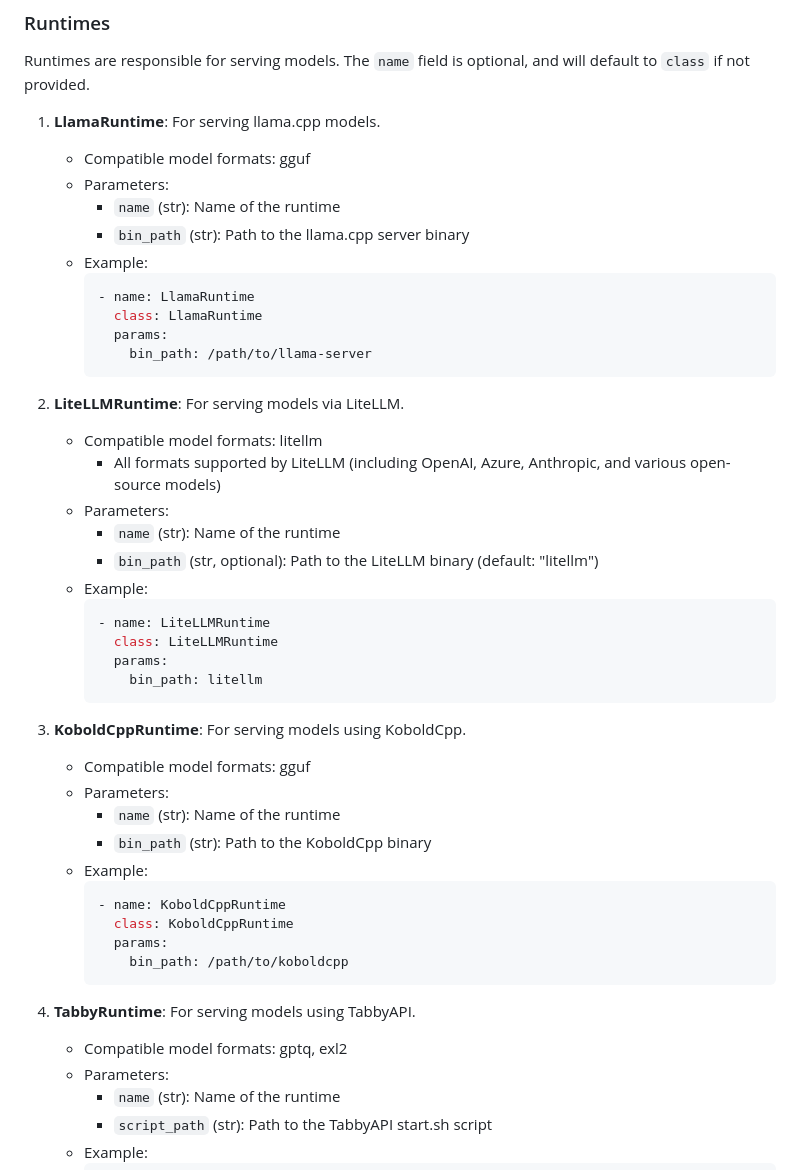
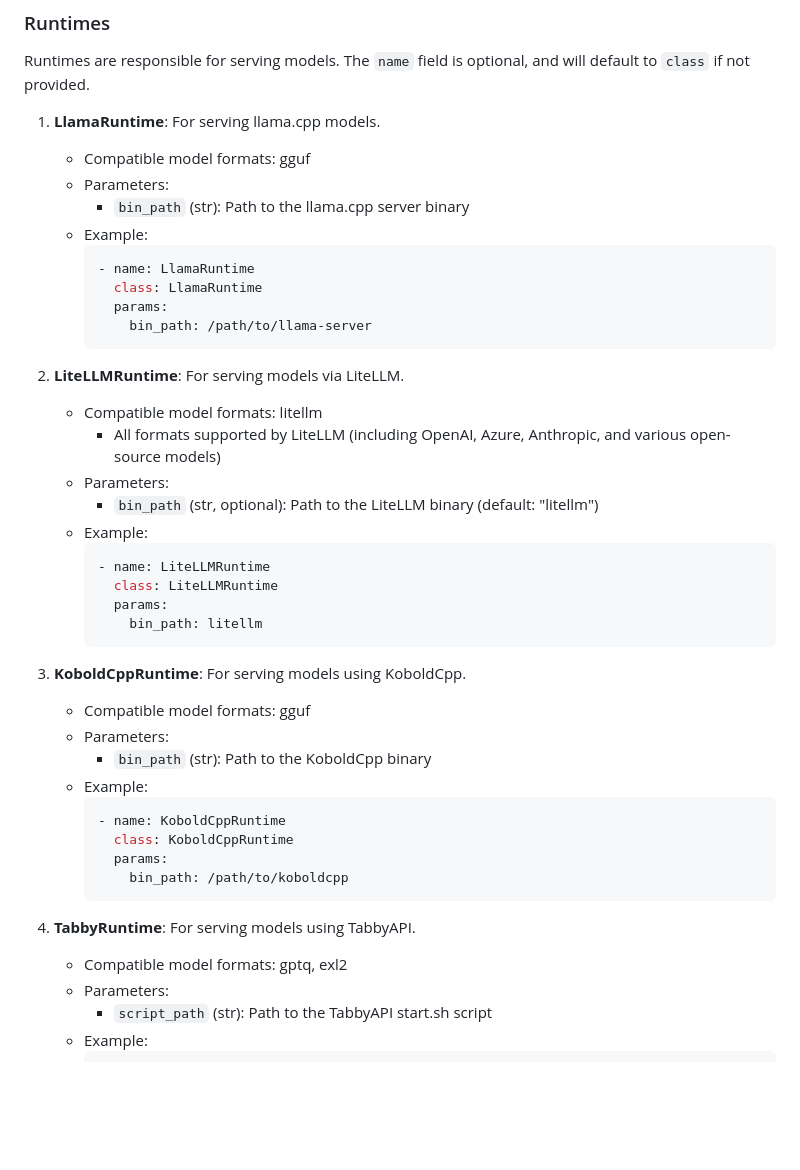
Before and after one commit to the-crypt-keeper/modelzoo, a Markdown page: README.md, the part around the change printed below. GitHub-like rendering; blank space fills up the shorter version.

Commit message:
names are not parameters, theyre names

````diff
--- a/README.md
+++ b/README.md
@@ -148,7 +145,6 @@ Runtimes are responsible for serving models.  The `name` field is optional, and
 1. **LlamaRuntime**: For serving llama.cpp models.
    - Compatible model formats: gguf
    - Parameters:
-     - `name` (str): Name of the runtime
      - `bin_path` (str): Path to the llama.cpp server binary
    - Example:
      ```yaml
@@ -162,7 +158,6 @@ Runtimes are responsible for serving models.  The `name` field is optional, and
    - Compatible model formats: litellm
       - All formats supported by LiteLLM (including OpenAI, Azure, Anthropic, and various open-source models)
    - Parameters:
-     - `name` (str): Name of the runtime
      - `bin_path` (str, optional): Path to the LiteLLM binary (default: "litellm")
    - Example:
      ```yaml
@@ -175,7 +170,6 @@ Runtimes are responsible for serving models.  The `name` field is optional, and
 3. **KoboldCppRuntime**: For serving models using KoboldCpp.
    - Compatible model formats: gguf
    - Parameters:
-     - `name` (str): Name of the runtime
      - `bin_path` (str): Path to the KoboldCpp binary
    - Example:
      ```yaml
@@ -188,7 +182,6 @@ Runtimes are responsible for serving models.  The `name` field is optional, and
 4. **TabbyRuntime**: For serving models using TabbyAPI.
    - Compatible model formats: gptq, exl2
    - Parameters:
-     - `name` (str): Name of the runtime
      - `script_path` (str): Path to the TabbyAPI start.sh script
    - Example:
      ```yaml
````
Also changed, not shown: other parts of README.md (+0 -3 lines).
